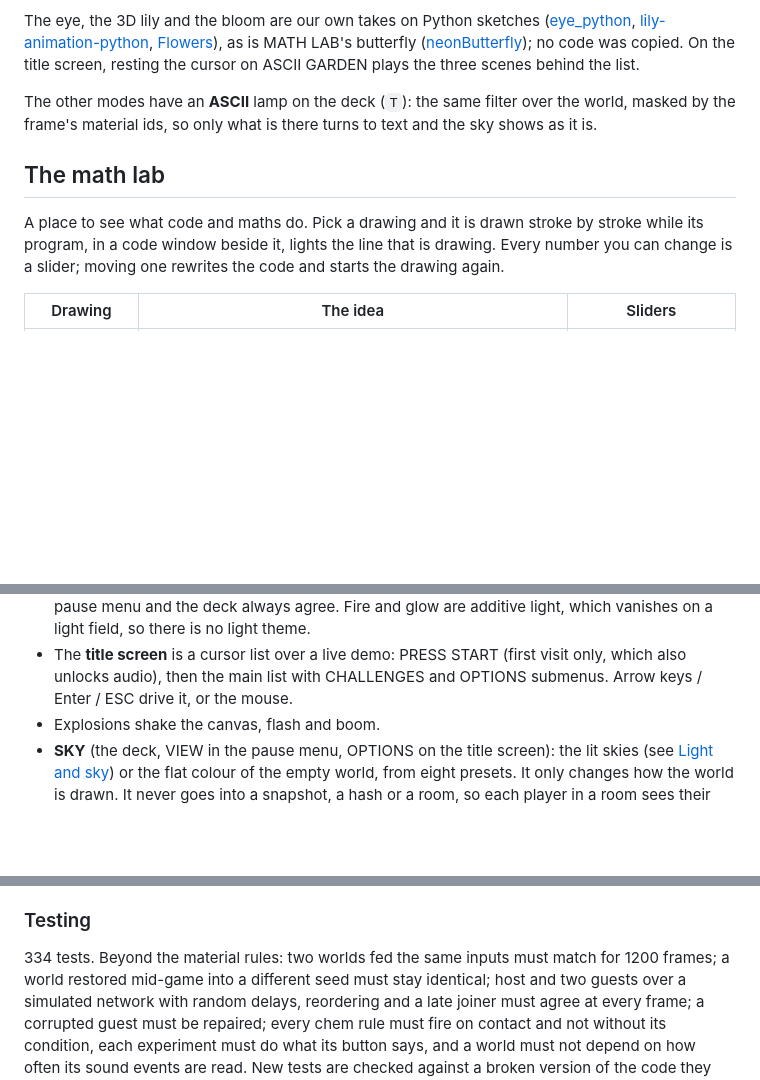
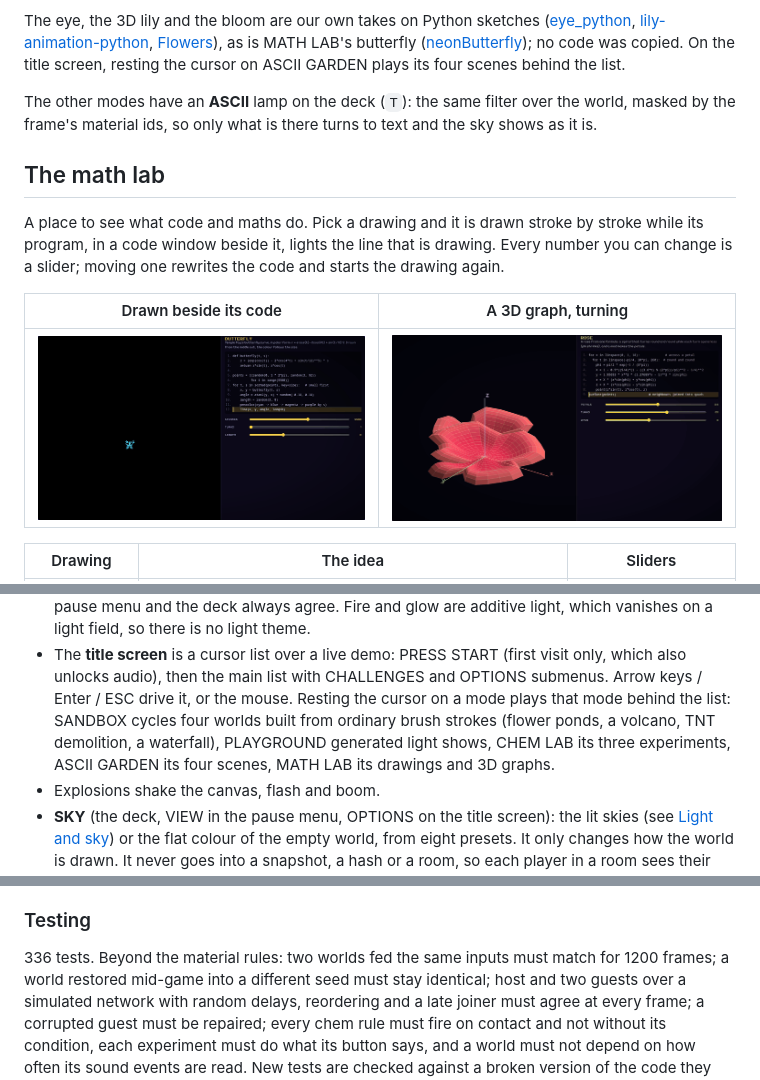
Before and after one commit to Cloverag/pixelforge, a Markdown page: README.md, 3 parts joined by grey strips. Rendered like a GitHub page; pictures changed too: docs/math-butterfly.gif (added), docs/math-rose.gif (added); blank space fills up the shorter version.

Commit message:
README: MATH LAB GIFs (butterfly drawn beside its code, the rose surface turning) and the title screen's previews
Co-Authored-By: Claude Opus 5.5 <noreply@anthropic.com>

```diff
--- a/README.md
+++ b/README.md
@@ -238,7 +238,7 @@ The eye, the 3D lily and the bloom are our own takes on Python sketches
 [Flowers](https://github.com/iremcnar/Flowers)), as is MATH LAB's butterfly
 ([neonButterfly](https://github.com/iremcnar/neonButterfly)); no code was
 copied. On the title screen, resting the cursor on ASCII GARDEN
-plays the three scenes behind the list.
+plays its four scenes behind the list.
 
 The other modes have an **ASCII** lamp on the deck (`T`): the same filter over
 the world, masked by the frame's material ids, so only what is there turns to
@@ -250,6 +250,10 @@ A place to see what code and maths do. Pick a drawing and it is drawn stroke
 by stroke while its program, in a code window beside it, lights the line that
 is drawing. Every number you can change is a slider; moving one rewrites the
 code and starts the drawing again.
+
+| Drawn beside its code | A 3D graph, turning |
+|:---:|:---:|
+| ![The butterfly curve drawn stroke by stroke in neon colours, its Python-style code beside it with the drawing line lit](docs/math-butterfly.gif) | ![The mathematical rose surface, pink with mesh lines and x/y/z axes, turning, its formula code beside it](docs/math-rose.gif) |
 
 | Drawing | The idea | Sliders |
 |---|---|---|
@@ -350,6 +354,11 @@ no icon set, no images.
 - The **title screen** is a cursor list over a live demo: PRESS START (first
   visit only, which also unlocks audio), then the main list with CHALLENGES
   and OPTIONS submenus. Arrow keys / Enter / ESC drive it, or the mouse.
+  Resting the cursor on a mode plays that mode behind the list: SANDBOX
+  cycles four worlds built from ordinary brush strokes (flower ponds, a
+  volcano, TNT demolition, a waterfall), PLAYGROUND generated light shows,
+  CHEM LAB its three experiments, ASCII GARDEN its four scenes, MATH LAB its
+  drawings and 3D graphs.
 - Explosions shake the canvas, flash and boom.
 - **SKY** (the deck, VIEW in the pause menu, OPTIONS on the title screen): the
   lit skies (see [Light and sky](#light-and-sky)) or the flat colour of the
@@ -507,7 +516,7 @@ tests/                     vitest: world rules, TNT debris, rendering, playgroun
 
 ### Testing
 
-334 tests. Beyond the material rules: two worlds fed the same inputs must
+336 tests. Beyond the material rules: two worlds fed the same inputs must
 match for 1200 frames; a world restored mid-game into a different seed must
 stay identical; host and two guests over a simulated network with random
 delays, reordering and a late joiner must agree at every frame; a corrupted
```
